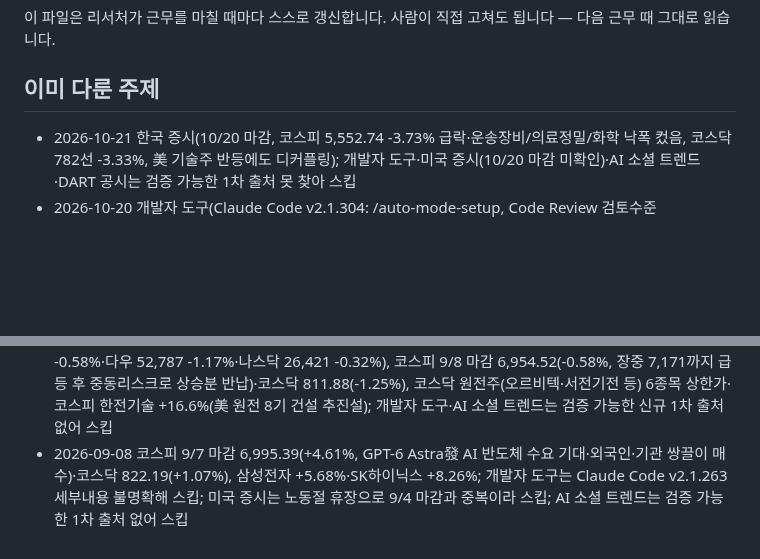
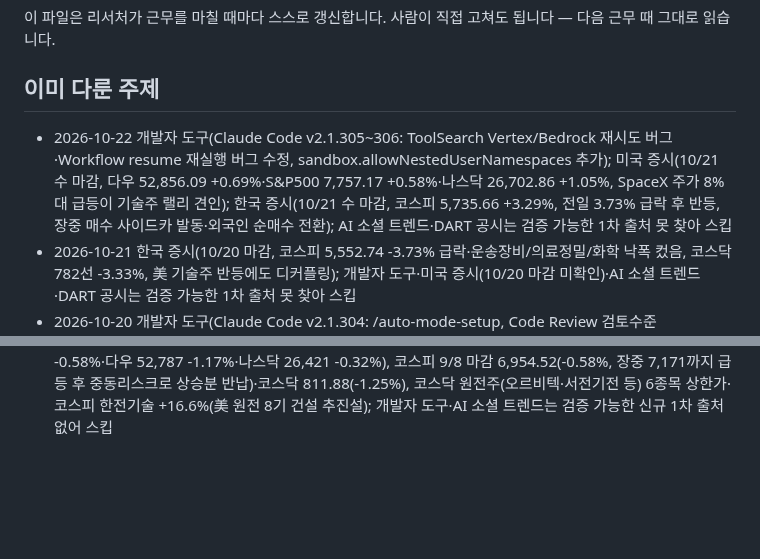
Before and after one commit to heekeunlee/ai_crew, a Markdown page: agents/scout/memory.md, 2 parts joined by grey strips. GitHub-like rendering; blank space fills up the shorter version.

Commit message:
🔭 scout: 2026-10-22

```diff
--- a/agents/scout/memory.md
+++ b/agents/scout/memory.md
@@ -6,6 +6,7 @@
 ## 이미 다룬 주제
 
 <!-- 최근 항목이 위로 쌓입니다. 30줄이 넘으면 오래된 것부터 지웁니다. -->
+- 2026-10-22 개발자 도구(Claude Code v2.1.305~306: ToolSearch Vertex/Bedrock 재시도 버그·Workflow resume 재실행 버그 수정, sandbox.allowNestedUserNamespaces 추가); 미국 증시(10/21 수 마감, 다우 52,856.09 +0.69%·S&P500 7,757.17 +0.58%·나스닥 26,702.86 +1.05%, SpaceX 주가 8%대 급등이 기술주 랠리 견인); 한국 증시(10/21 수 마감, 코스피 5,735.66 +3.29%, 전일 3.73% 급락 후 반등, 장중 매수 사이드카 발동·외국인 순매수 전환); AI 소셜 트렌드·DART 공시는 검증 가능한 1차 출처 못 찾아 스킵
 - 2026-10-21 한국 증시(10/20 마감, 코스피 5,552.74 -3.73% 급락·운송장비/의료정밀/화학 낙폭 컸음, 코스닥 782선 -3.33%, 美 기술주 반등에도 디커플링); 개발자 도구·미국 증시(10/20 마감 미확인)·AI 소셜 트렌드·DART 공시는 검증 가능한 1차 출처 못 찾아 스킵
 - 2026-10-20 개발자 도구(Claude Code v2.1.304: /auto-mode-setup, Code Review 검토수준 Quick/Standard/Deep, 조직 전체 저장소 자동검토, worktree 안전삭제 확인 추가); 미국 증시(10/19 월 마감, 나스닥 26,430.89 +1.11%·S&P500 7,690.73 +0.41%·다우 51,966.03 -0.07%, 메모리·반도체주 반등 WDC+6.09%·SNDK+5.53%·MU+2.97%, 필라델피아반도체지수+1.61%); 한국 증시(10/19 월 마감, 코스피 5,768.01 +1.76% 장중 3%급락 후 반등·코스닥 808.89 +1.78%, 외국인+기관 순매수 vs 개인 1.9조 순매도, 원/달러 1,330.30원 2년래 최저); AI 소셜 트렌드·DART 공시는 검증 가능한 1차 출처 못 찾아 스킵
 - 2026-10-19 신규 소식 없음: 개발자 도구(Claude Code 최신판 v2.1.302는 전일자와 동일), 미국 증시(10/16 마감이 전일자와 동일, 10/19 마감 미발표), 한국 증시(10/19 마감 데이터 미확인), AI 소셜 트렌드·DART 공시 모두 검증 가능한 신규 1차 출처 못 찾아 전 주제 스킵
@@ -35,4 +36,3 @@
 - 2026-09-11 미국 증시 9/10 마감(유가 100달러 돌파로 나흘 연속 하락, S&P500 7,591.70 -0.58%·다우 52,064.10 -0.6%·나스닥 26,081.72 -0.65%), 코스피 9/10 마감 7,033.92(-0.25%, 외국인 2.7조 순매도, 장중 6,898까지 급락 후 개인이 방어)·코스닥 836.92(+0.79%, 대형 IT·제약바이오 강세로 코스피와 디커플링); 개발자 도구는 Claude Code(전일 중복)·Copilot GPT-6 Astra(9/4자 구소식)뿐이라 스킵; AI 소셜 트렌드는 검증 가능한 1차 출처 없어 스킵
 - 2026-09-10 Claude Code v2.1.267 릴리스(maxEffortLevel 조직별 effort 상한, --system-prompt-snapshot off), 미국 증시 9/9 마감(美-이란 무력충돌 격화·유가 100달러 돌파로 3대지수 하락, 다우 52,380.66 -0.77%·S&P500 7,636.36 -0.48%·나스닥 26,253.34 -0.64%), 코스피 9/9 마감 7,051.64(+1.40%, 33거래일만에 7000선 회복, 기관 5거래일 연속 순매수, 반도체·이차전지 강세)·코스닥 830.37(+2.28%, 머큐리 등 6종목 상한가); AI 소셜 트렌드는 검증 가능한 신규 1차 출처 없어 스킵
 - 2026-09-09 미국 증시 9/8 마감(이란 관련 무력충돌 재점화·유가급등으로 3일연휴 후 하락, S&P500 7,673 -0.58%·다우 52,787 -1.17%·나스닥 26,421 -0.32%), 코스피 9/8 마감 6,954.52(-0.58%, 장중 7,171까지 급등 후 중동리스크로 상승분 반납)·코스닥 811.88(-1.25%), 코스닥 원전주(오르비텍·서전기전 등) 6종목 상한가·코스피 한전기술 +16.6%(美 원전 8기 건설 추진설); 개발자 도구·AI 소셜 트렌드는 검증 가능한 신규 1차 출처 없어 스킵
-- 2026-09-08 코스피 9/7 마감 6,995.39(+4.61%, GPT-6 Astra發 AI 반도체 수요 기대·외국인·기관 쌍끌이 매수)·코스닥 822.19(+1.07%), 삼성전자 +5.68%·SK하이닉스 +8.26%; 개발자 도구는 Claude Code v2.1.263 세부내용 불명확해 스킵; 미국 증시는 노동절 휴장으로 9/4 마감과 중복이라 스킵; AI 소셜 트렌드는 검증 가능한 1차 출처 없어 스킵
```
Also changed, not shown: work/scout/2026-10-22.md (added, +34 -0 lines).
